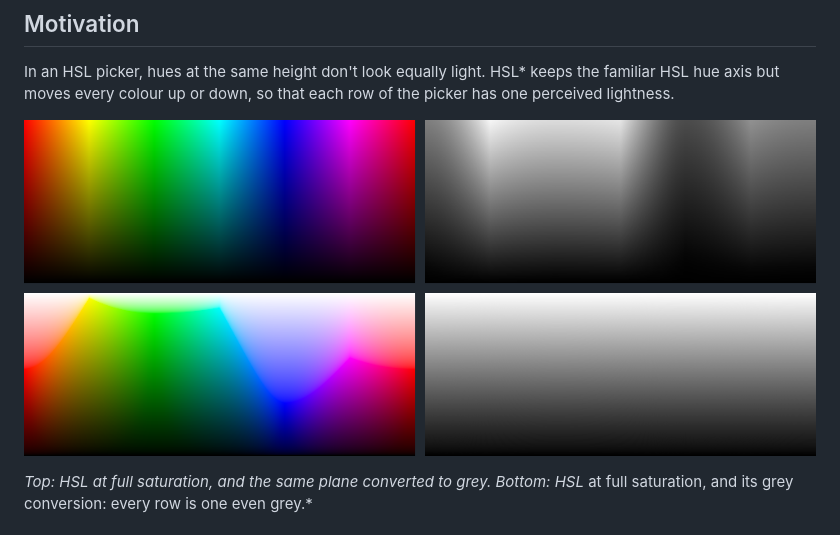
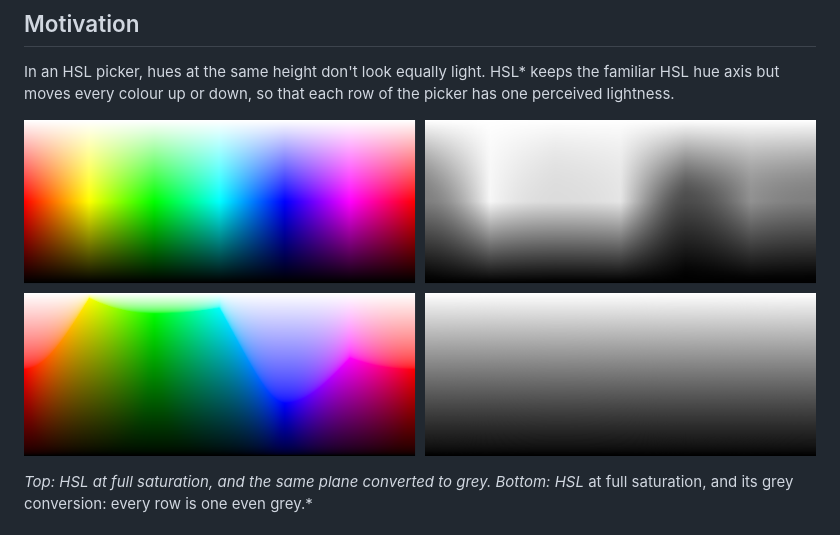
Before and after one commit to domizai/hsl-star, a Markdown page: README.md, the part around the change. Rendered like a GitHub page; pictures changed too: assets/hsl-vs-hsl-star.png (added), assets/hsv-vs-hsl-star.png (deleted).

Commit message:
update hsl plot

```diff
--- a/README.md
+++ b/README.md
@@ -6,7 +6,7 @@ A perceptual colour space built on sRGB that measures lightness as it is perceiv
 
 In an HSL picker, hues at the same height don't look equally light. HSL* keeps the familiar HSL hue axis but moves every colour up or down, so that each row of the picker has one perceived lightness.
 
-![HSV compared with HSL*](assets/hsv-vs-hsl-star.png)
+![HSL compared with HSL*](assets/hsl-vs-hsl-star.png)
 
 *Top: HSL at full saturation, and the same plane converted to grey. Bottom: HSL* at full saturation, and its grey conversion: every row is one even grey.*
 
```
